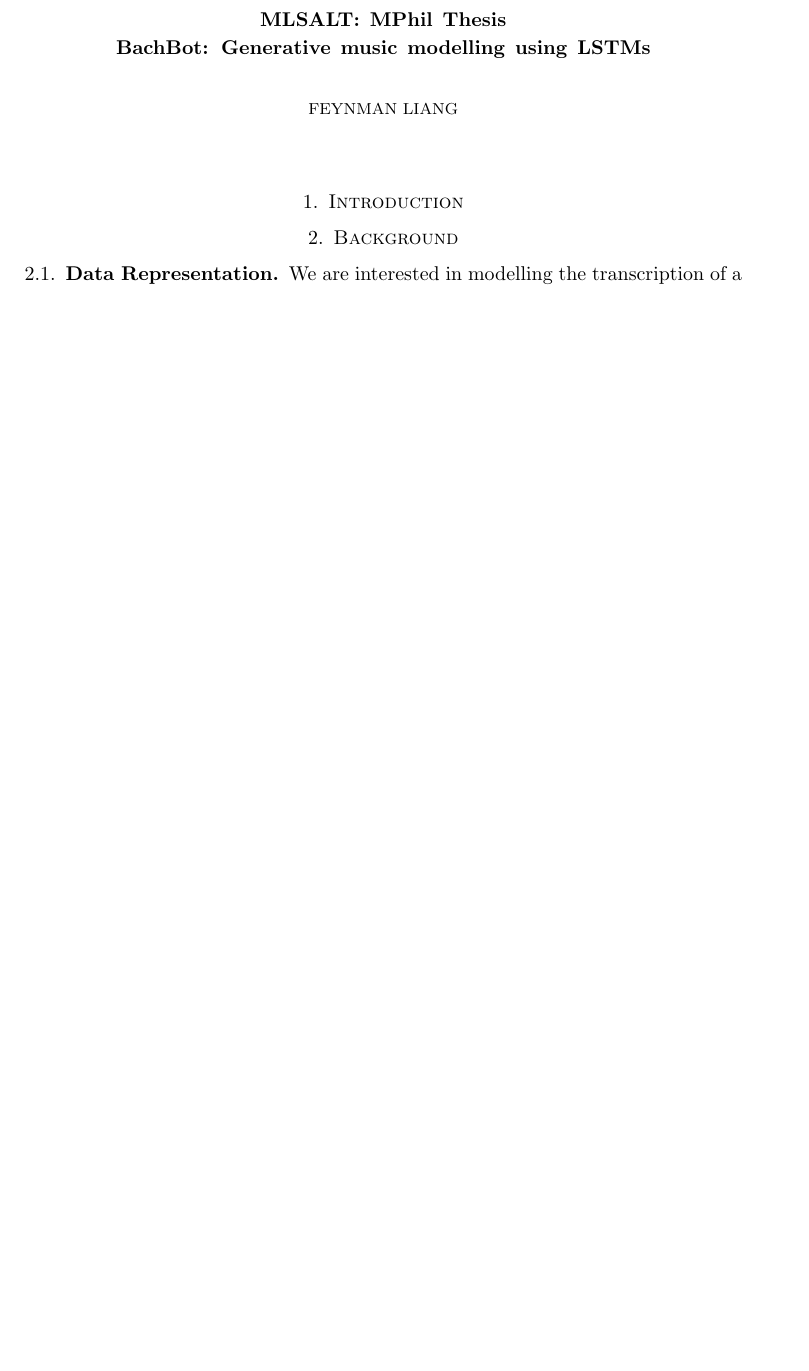
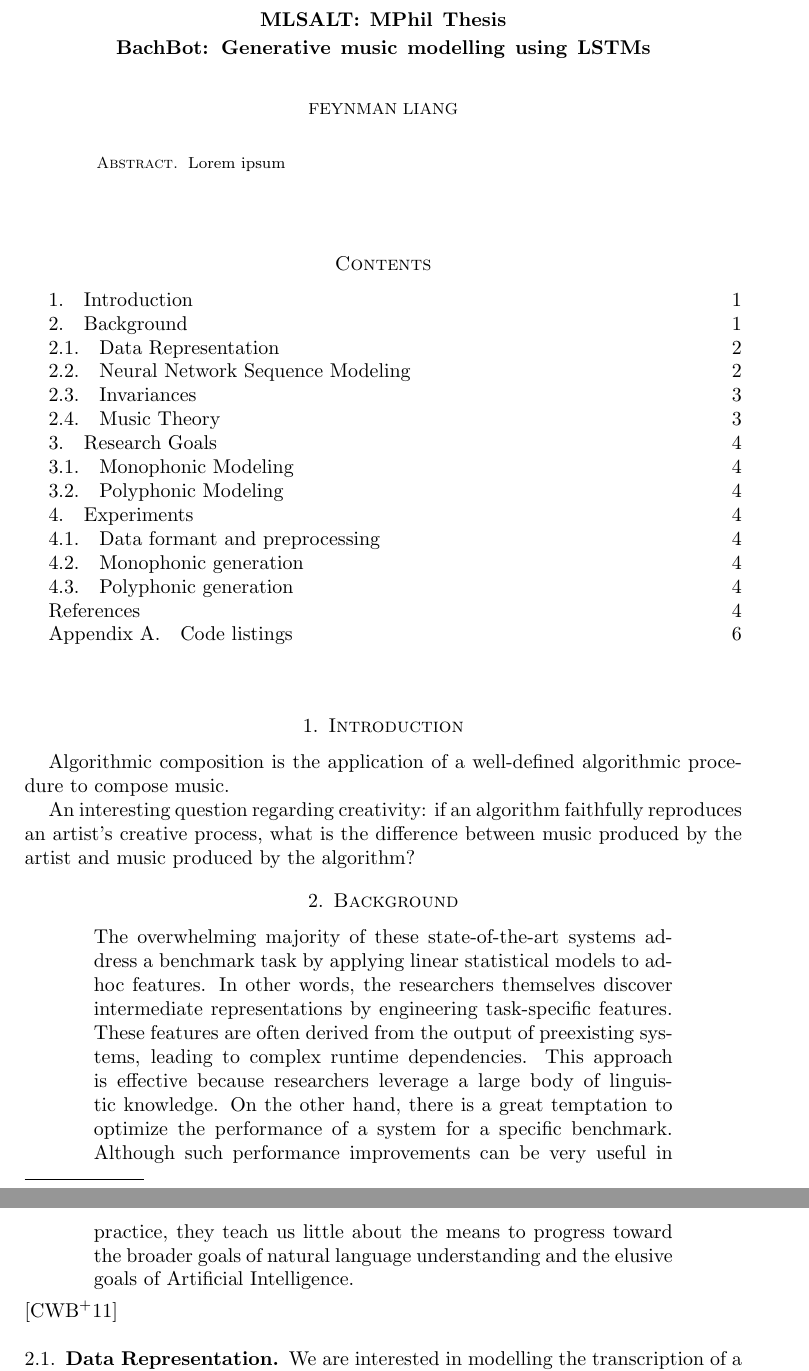
Before and after one commit to feynmanliang/mlsalt-thesis, a LaTeX paper (writeup.tex): part of page 1 of 4 before the commit and two parts of pages 1 and 2 of 6 after it, the two joined at a grey line, cut so that both start at the same text, the shorter picture padded with empty space. Compiled offline with pdfLaTeX; a LaTeX package or settings file that is missing is left out.

Commit message:
Adds changes

```diff
--- a/writeup.tex
+++ b/writeup.tex
@@ -28,15 +28,37 @@
 \address[A1]{Churchill College}
 \date{\today}
 
-% \begin{abstract}
-% Report my results and summarize here.:w
-% \end{abstract}
+\begin{abstract}
+Lorem ipsum
+\end{abstract}
+
 \maketitle
-%\tableofcontents
+
+\tableofcontents
 
 \section{Introduction}
 
+Algorithmic composition is the application of a well-defined algorithmic
+procedure to compose music.
+
+An interesting question regarding creativity: if an algorithm faithfully reproduces
+an artist's creative process, what is the difference between music produced by the artist
+and music produced by the algorithm?
+
 \section{Background}
+
+\begin{quote}
+    The overwhelming majority of these state-of-the-art systems address a benchmark
+task by applying linear statistical models to ad-hoc features. In other words, the
+researchers themselves discover intermediate representations by engineering task-specific
+features. These features are often derived from the output of preexisting systems, leading
+to complex runtime dependencies. This approach is effective because researchers leverage
+a large body of linguistic knowledge. On the other hand, there is a great temptation to
+optimize the performance of a system for a specific benchmark. Although such performance
+improvements can be very useful in practice, they teach us little about the means to progress
+toward the broader goals of natural language understanding and the elusive goals of Artificial
+Intelligence.
+\end{quote}\cite{Collobert2011}
 
 \subsection{Data Representation}
 
@@ -59,0 +93 @@ for note $n$ at time $t$.
+\subsection{Neural Network Sequence Modeling}
```
Also changed, not shown: refs.bib (+18 -0 lines), writeup.tex (34 more changed lines).
